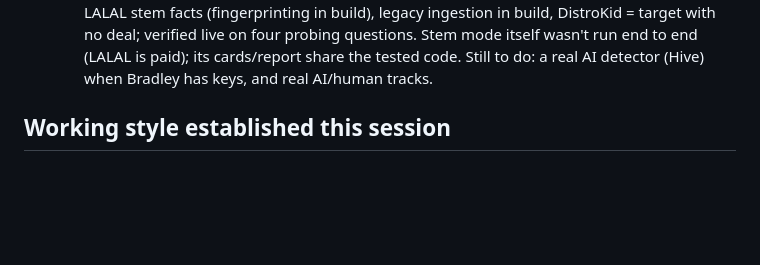
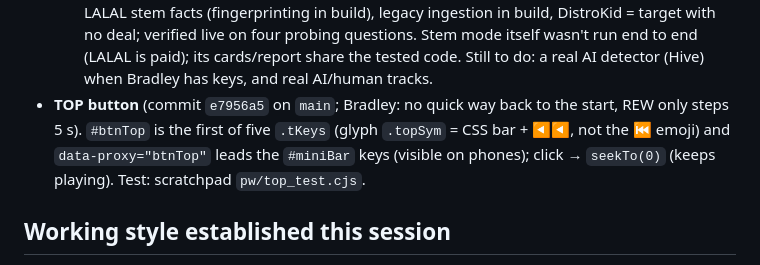
Before and after one commit to spalter9/spaltertech-site, a Markdown page: CLAUDE.md, the part around the change. Rendered like a GitHub page; blank space fills up the shorter version.

Commit message:
CLAUDE.md: TOP button (e7956a5)
Co-Authored-By: Claude Opus 5.5 <noreply@anthropic.com>
Claude-Session: https://claude.ai/code/session_01UZLHa231FR1hbNMw7ML2WE

```diff
--- a/CLAUDE.md
+++ b/CLAUDE.md
@@ -917,6 +917,11 @@ real secrets there. `.wrangler/` (local D1 state) is also gitignored.
   four probing questions. Stem mode itself wasn't run end to end (LALAL
   is paid); its cards/report share the tested code. Still to do: a real
   AI detector (Hive) when Bradley has keys, and real AI/human tracks.
+- **TOP button** (commit `e7956a5` on `main`; Bradley: no quick way back to
+  the start, REW only steps 5 s). `#btnTop` is the first of five
+  `.tKeys` (glyph `.topSym` = CSS bar + ◀◀, not the ⏮ emoji) and
+  `data-proxy="btnTop"` leads the `#miniBar` keys (visible on phones);
+  click → `seekTo(0)` (keeps playing). Test: scratchpad `pw/top_test.cjs`.
 
 ## Working style established this session
 
```
